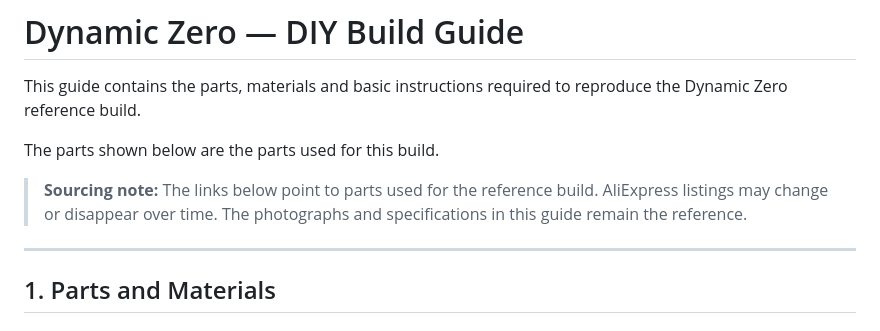
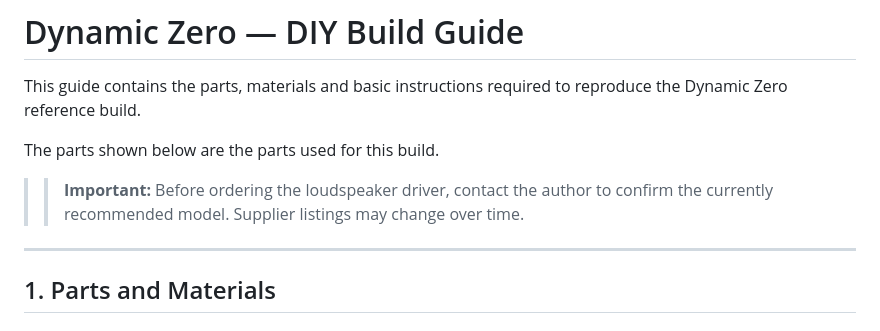
Before and after one commit to DeltaSignum/Dynamic-Zero, a Markdown page: DIY/BUILD.md, the part around the change. GitHub-like rendering.

```diff
--- a/DIY/BUILD.md
+++ b/DIY/BUILD.md
@@ -4,10 +4,7 @@ This guide contains the parts, materials and basic instructions required to repr
 
 The parts shown below are the parts used for this build.
 
-> **Sourcing note:** The links below point to parts used for the reference build.
-> AliExpress listings may change or disappear over time. The photographs and
-> specifications in this guide remain the reference.
-
+> > **Important:** Before ordering the loudspeaker driver, contact the author to confirm the currently recommended model. Supplier listings may change over time.
 ---
 
 ## 1. Parts and Materials
```
